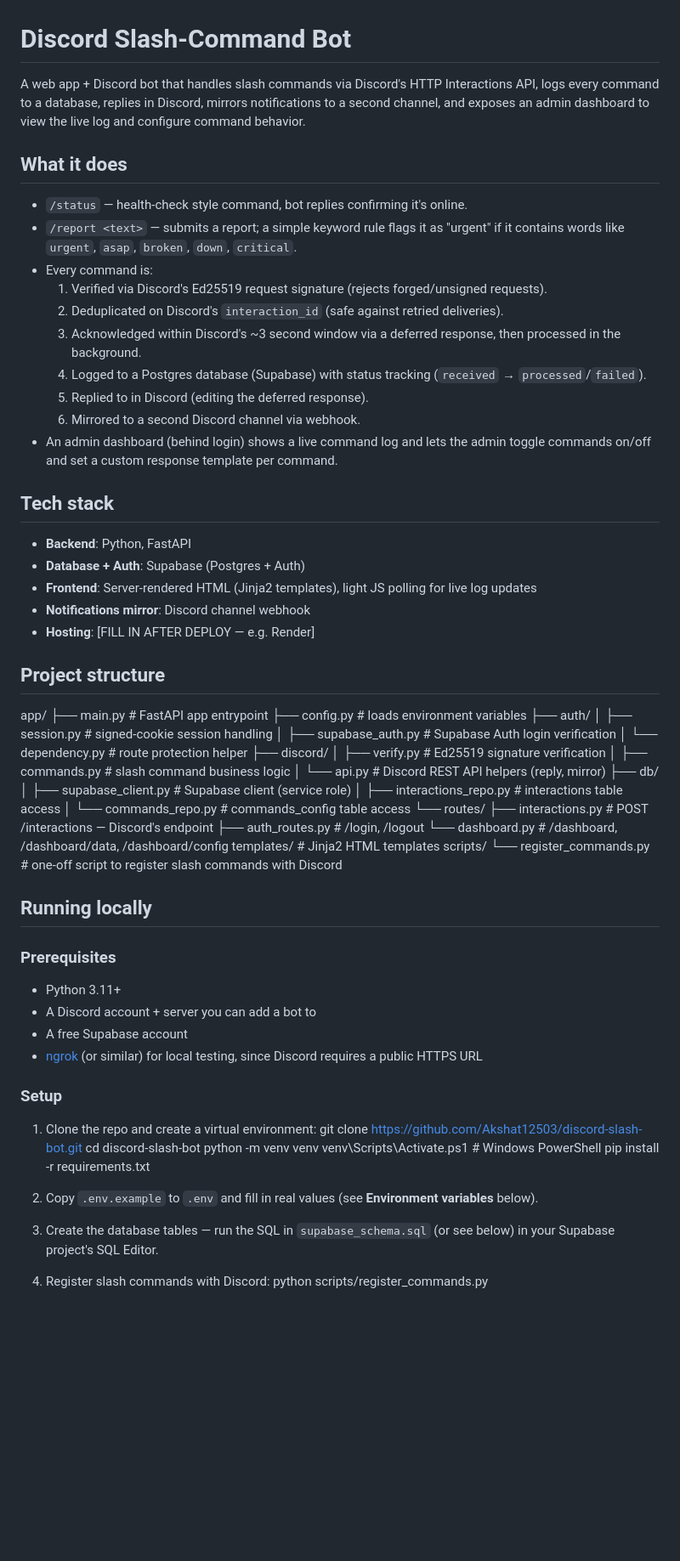
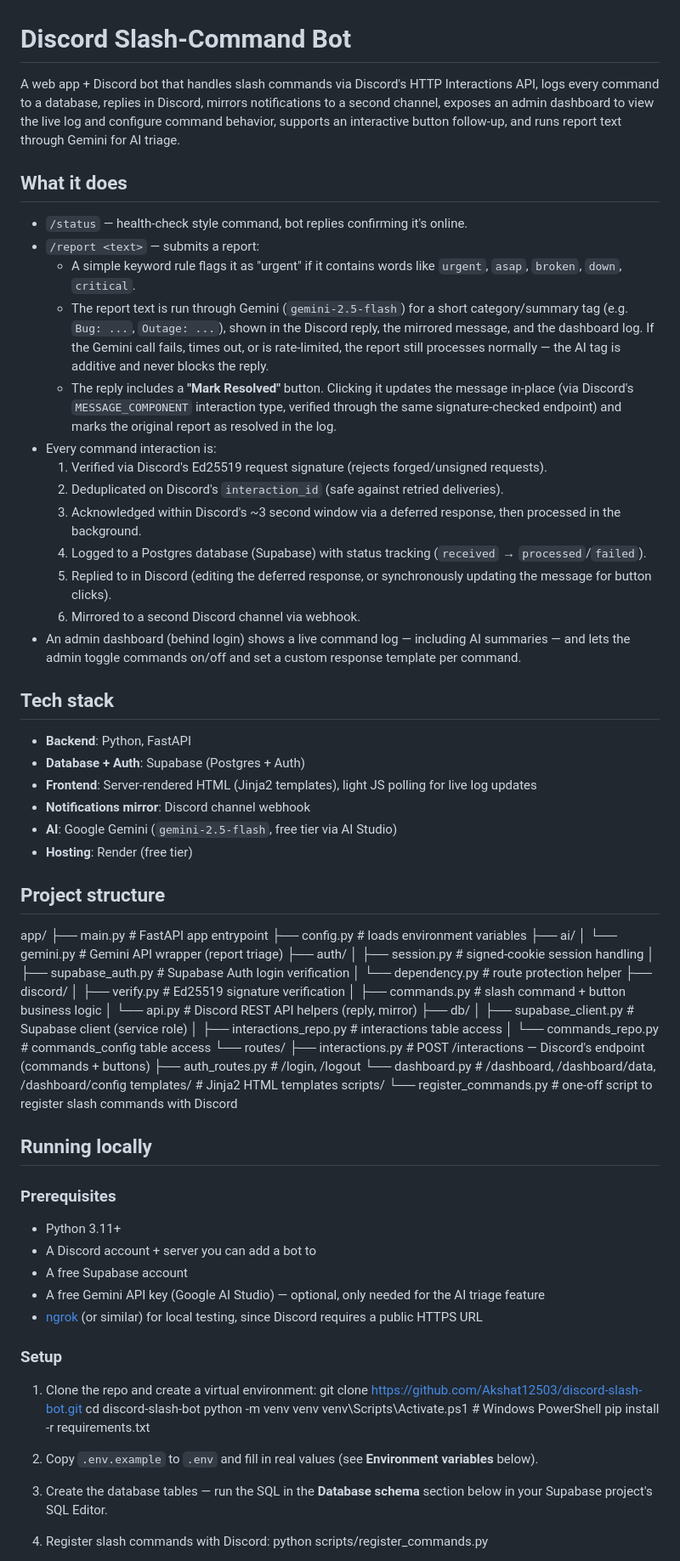
Before and after one commit to Akshat12503/discord-slash-bot, a Markdown page: README.md, the part around one of its changes. Shown at 85% size. Rendered like a GitHub page; blank space fills up the shorter version.

```diff
--- a/README.md
+++ b/README.md
@@ -1,19 +1,22 @@
 # Discord Slash-Command Bot
 
-A web app + Discord bot that handles slash commands via Discord's HTTP Interactions API, logs every command to a database, replies in Discord, mirrors notifications to a second channel, and exposes an admin dashboard to view the live log and configure command behavior.
+A web app + Discord bot that handles slash commands via Discord's HTTP Interactions API, logs every command to a database, replies in Discord, mirrors notifications to a second channel, exposes an admin dashboard to view the live log and configure command behavior, supports an interactive button follow-up, and runs report text through Gemini for AI triage.
 
 ## What it does
 
 - `/status` — health-check style command, bot replies confirming it's online.
-- `/report <text>` — submits a report; a simple keyword rule flags it as "urgent" if it contains words like `urgent`, `asap`, `broken`, `down`, `critical`.
-- Every command is:
+- `/report <text>` — submits a report:
+  - A simple keyword rule flags it as "urgent" if it contains words like `urgent`, `asap`, `broken`, `down`, `critical`.
+  - The report text is run through Gemini (`gemini-2.5-flash`) for a short category/summary tag (e.g. `Bug: ...`, `Outage: ...`), shown in the Discord reply, the mirrored message, and the dashboard log. If the Gemini call fails, times out, or is rate-limited, the report still processes normally — the AI tag is additive and never blocks the reply.
+  - The reply includes a **"Mark Resolved"** button. Clicking it updates the message in-place (via Discord's `MESSAGE_COMPONENT` interaction type, verified through the same signature-checked endpoint) and marks the original report as resolved in the log.
+- Every command interaction is:
   1. Verified via Discord's Ed25519 request signature (rejects forged/unsigned requests).
   2. Deduplicated on Discord's `interaction_id` (safe against retried deliveries).
   3. Acknowledged within Discord's ~3 second window via a deferred response, then processed in the background.
   4. Logged to a Postgres database (Supabase) with status tracking (`received` → `processed`/`failed`).
-  5. Replied to in Discord (editing the deferred response).
+  5. Replied to in Discord (editing the deferred response, or synchronously updating the message for button clicks).
   6. Mirrored to a second Discord channel via webhook.
-- An admin dashboard (behind login) shows a live command log and lets the admin toggle commands on/off and set a custom response template per command.
+- An admin dashboard (behind login) shows a live command log — including AI summaries — and lets the admin toggle commands on/off and set a custom response template per command.
 
 ## Tech stack
 
@@ -21,27 +24,29 @@ A web app + Discord bot that handles slash commands via Discord's HTTP Interacti
 - **Database + Auth**: Supabase (Postgres + Auth)
 - **Frontend**: Server-rendered HTML (Jinja2 templates), light JS polling for live log updates
 - **Notifications mirror**: Discord channel webhook
-- **Hosting**: [FILL IN AFTER DEPLOY — e.g. Render]
+- **AI**: Google Gemini (`gemini-2.5-flash`, free tier via AI Studio)
+- **Hosting**: Render (free tier)
 
 ## Project structure
-
 app/
 ├── main.py                  # FastAPI app entrypoint
 ├── config.py                 # loads environment variables
+├── ai/
+│   └── gemini.py               # Gemini API wrapper (report triage)
 ├── auth/
 │   ├── session.py             # signed-cookie session handling
 │   ├── supabase_auth.py       # Supabase Auth login verification
 │   └── dependency.py          # route protection helper
 ├── discord/
 │   ├── verify.py               # Ed25519 signature verification
-│   ├── commands.py             # slash command business logic
+│   ├── commands.py             # slash command + button business logic
 │   └── api.py                  # Discord REST API helpers (reply, mirror)
 ├── db/
 │   ├── supabase_client.py      # Supabase client (service role)
 │   ├── interactions_repo.py    # interactions table access
 │   └── commands_repo.py        # commands_config table access
 └── routes/
-├── interactions.py         # POST /interactions — Discord's endpoint
+├── interactions.py         # POST /interactions — Discord's endpoint (commands + buttons)
 ├── auth_routes.py          # /login, /logout
 └── dashboard.py             # /dashboard, /dashboard/data, /dashboard/config
 templates/                      # Jinja2 HTML templates
@@ -54,6 +59,7 @@ scripts/
 - Python 3.11+
 - A Discord account + server you can add a bot to
 - A free Supabase account
+- A free Gemini API key (Google AI Studio) — optional, only needed for the AI triage feature
 - [ngrok](https://ngrok.com) (or similar) for local testing, since Discord requires a public HTTPS URL
 
 ### Setup
@@ -67,7 +73,7 @@ pip install -r requirements.txt
 
 2. Copy `.env.example` to `.env` and fill in real values (see **Environment variables** below).
 
-3. Create the database tables — run the SQL in `supabase_schema.sql` (or see below) in your Supabase project's SQL Editor.
+3. Create the database tables — run the SQL in the **Database schema** section below in your Supabase project's SQL Editor.
 
 4. Register slash commands with Discord:
 python scripts/register_commands.py
```
Also changed, not shown: other parts of README.md (+23 -14 lines), AI_NOTES.md (+23 -15 lines).
